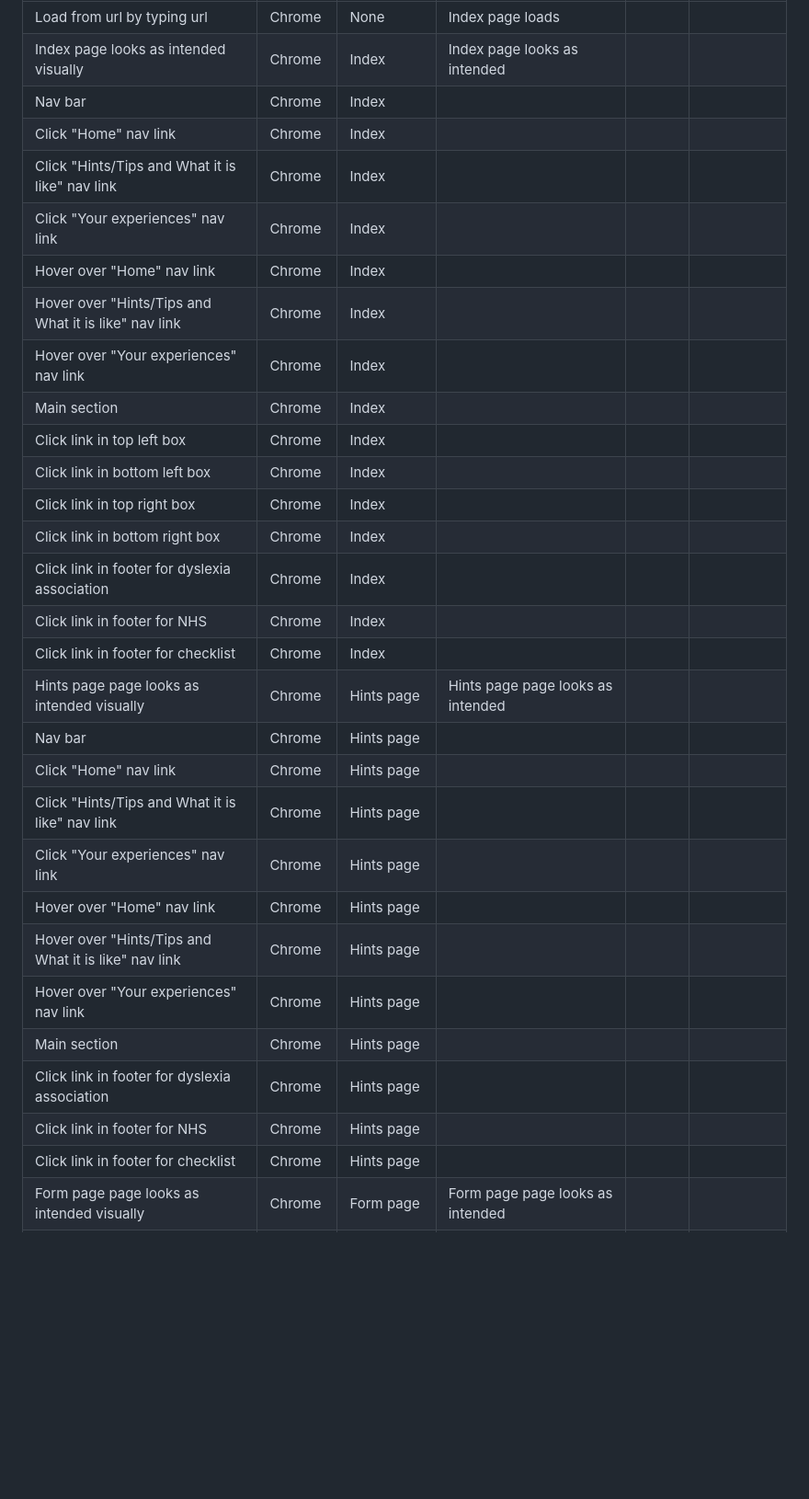
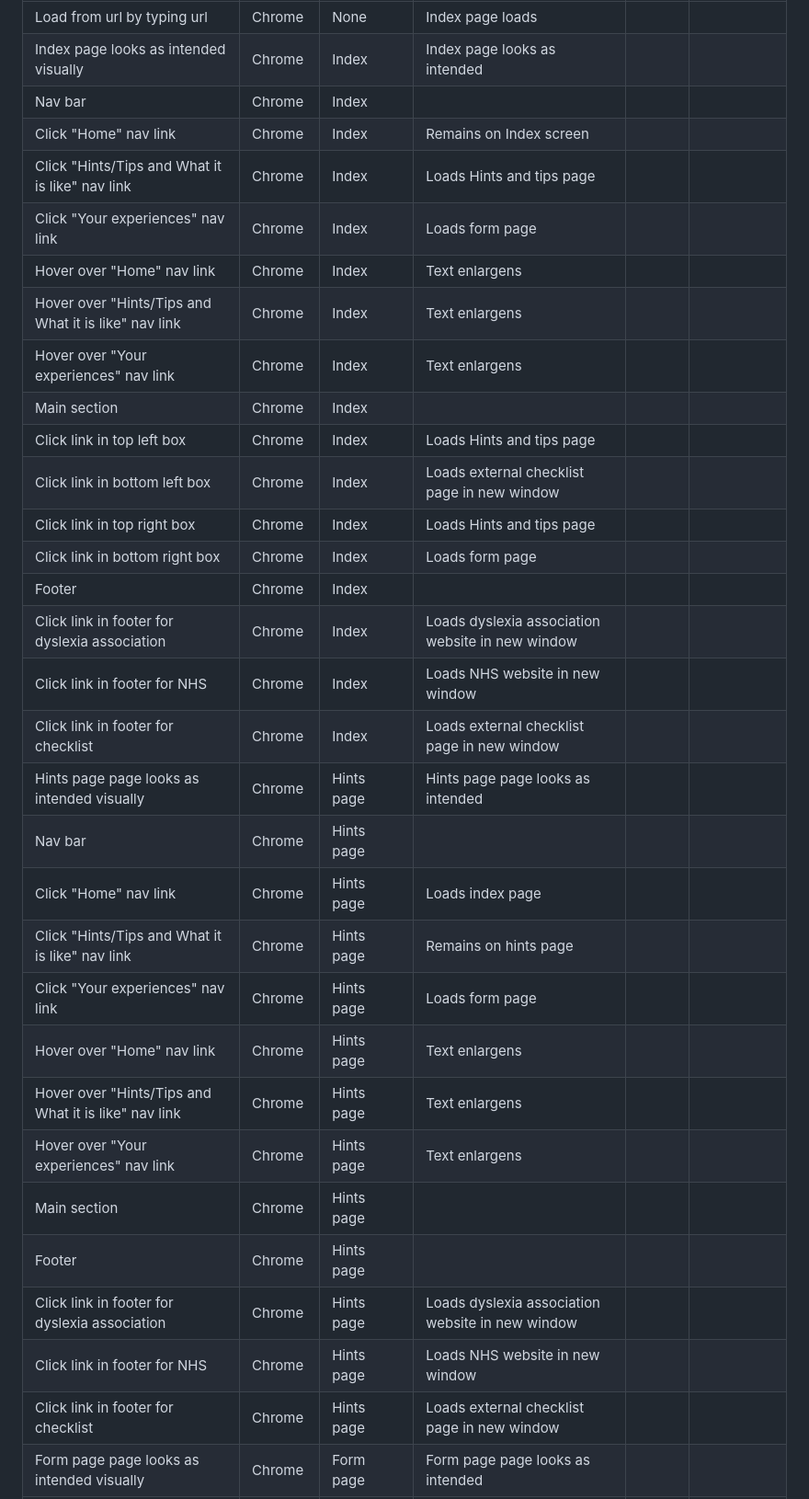
Before and after one commit to RachWalm/dyslexia, a Markdown page: testing.md, the part around one of its changes. Shown at 92% size. Rendered like a GitHub page; blank space fills up the shorter version.

Commit message:
Add pass criteria for testing

```diff
--- a/testing.md
+++ b/testing.md
@@ -17,31 +17,33 @@ Tested function on Chrome/Safari/Edge/Firefox following the table below:
 |Load from url by typing url|Chrome|None |Index page loads| | |
 |Index page looks as intended visually|Chrome|Index|Index page looks as intended
 |Nav bar|Chrome|Index||||
-|Click "Home" nav link |Chrome|Index |
-|Click "Hints/Tips and What it is like" nav link |Chrome|Index |
-|Click "Your experiences" nav link|Chrome|Index |
-|Hover over "Home" nav link|Chrome|Index |
-|Hover over "Hints/Tips and What it is like" nav link |Chrome|Index |
-|Hover over "Your experiences" nav link|Chrome|Index |
+|Click "Home" nav link |Chrome|Index |Remains on Index screen|
+|Click "Hints/Tips and What it is like" nav link |Chrome|Index |Loads Hints and tips page|
+|Click "Your experiences" nav link|Chrome|Index | Loads form page|
+|Hover over "Home" nav link|Chrome|Index | Text enlargens |
+|Hover over "Hints/Tips and What it is like" nav link |Chrome|Index |Text enlargens |
+|Hover over "Your experiences" nav link|Chrome|Index |Text enlargens |
 |Main section|Chrome|Index|
-|Click link in top left box |Chrome|Index|
-|Click link in bottom left box |Chrome|Index |
-|Click link in top right box |Chrome|Index |
-|Click link in bottom right box |Chrome|Index |
-|Click link in footer for dyslexia association |Chrome|Index |
-|Click link in footer for NHS |Chrome|Index |
-|Click link in footer for checklist |Chrome|Index |
+|Click link in top left box |Chrome|Index|Loads Hints and tips page|
+|Click link in bottom left box |Chrome|Index |Loads external checklist page in new window|
+|Click link in top right box |Chrome|Index |Loads Hints and tips page|
+|Click link in bottom right box |Chrome|Index |Loads form page|
+|Footer|Chrome|Index|
+|Click link in footer for dyslexia association |Chrome|Index |Loads dyslexia association website in new window|
+|Click link in footer for NHS |Chrome|Index |Loads NHS website in new window|
+|Click link in footer for checklist |Chrome|Index |Loads external checklist page in new window|
 |Hints page page looks as intended visually|Chrome|Hints page|Hints page page looks as intended
 |Nav bar|Chrome|Hints page||||
-|Click "Home" nav link |Chrome|Hints page |
-|Click "Hints/Tips and What it is like" nav link |Chrome|Hints page |
-|Click "Your experiences" nav link|Chrome|Hints page |
-|Hover over "Home" nav link|Chrome|Hints page |
-|Hover over "Hints/Tips and What it is like" nav link |Chrome|Hints page |
-|Hover over "Your experiences" nav link|Chrome|Hints page |
+|Click "Home" nav link |Chrome|Hints page |Loads index page|
+|Click "Hints/Tips and What it is like" nav link |Chrome|Hints page |Remains on hints page|
+|Click "Your experiences" nav link|Chrome|Hints page |Loads form page|
+|Hover over "Home" nav link|Chrome|Hints page |Text enlargens |
+|Hover over "Hints/Tips and What it is like" nav link |Chrome|Hints page |Text enlargens |
+|Hover over "Your experiences" nav link|Chrome|Hints page |Text enlargens |
 |Main section|Chrome|Hints page|
-|Click link in footer for dyslexia association |Chrome|Hints page |
-|Click link in footer for NHS |Chrome|Hints page |
-|Click link in footer for checklist |Chrome|Hints page |
+|Footer|Chrome|Hints page|
+|Click link in footer for dyslexia association |Chrome|Hints page |Loads dyslexia association website in new window|
+|Click link in footer for NHS |Chrome|Hints page |Loads NHS website in new window|
+|Click link in footer for checklist |Chrome|Hints page |Loads external checklist page in new window|
 |Form page page looks as intended visually|Chrome|Form page|Form page page looks as intended
 |Nav bar|Chrome|Form page||||
```
Also changed, not shown: other parts of testing.md (+20 -18 lines).
